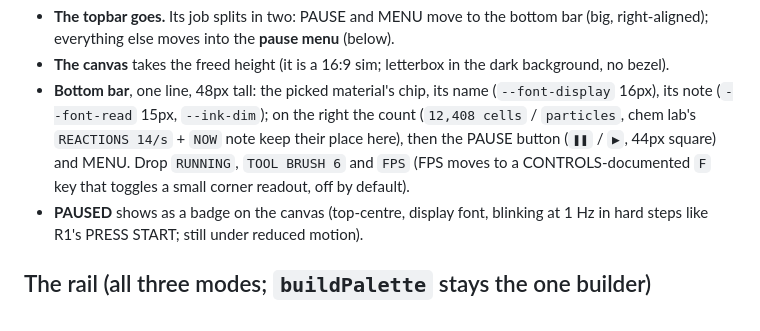
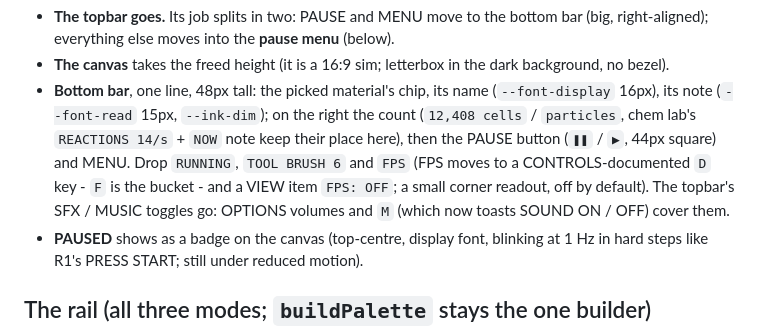
Before and after one commit to Cloverag/pixelforge, a Markdown page: docs/specs/redesign-r3-ingame.md, the part around the change. Drawn GitHub-style.

Commit message:
Spec R3: FPS on D (F is the bucket), mute toggles fold into OPTIONS and M
Co-Authored-By: Claude Opus 5.5 <noreply@anthropic.com>
Claude-Session: https://claude.ai/code/session_014TZFanS2HbZhB4FTLV7PKj

```diff
--- a/docs/specs/redesign-r3-ingame.md
+++ b/docs/specs/redesign-r3-ingame.md
@@ -69,8 +69,10 @@ Screenshots: sandbox, playground, chem lab - all three share one shell.
   the right the count (`12,408 cells` / `particles`, chem lab's
   `REACTIONS 14/s` + `NOW` note keep their place here), then the
   PAUSE button (`❚❚` / `▶`, 44px square) and MENU. Drop `RUNNING`, `TOOL
-  BRUSH 6` and `FPS` (FPS moves to a CONTROLS-documented `F` key that
-  toggles a small corner readout, off by default).
+  BRUSH 6` and `FPS` (FPS moves to a CONTROLS-documented `D` key - `F` is the
+  bucket - and a VIEW item `FPS: OFF`; a small corner readout, off by
+  default). The topbar's SFX / MUSIC toggles go: OPTIONS volumes and `M`
+  (which now toasts SOUND ON / OFF) cover them.
 - **PAUSED** shows as a badge on the canvas (top-centre, display font,
   blinking at 1 Hz in hard steps like R1's PRESS START; still under reduced
   motion).
```
